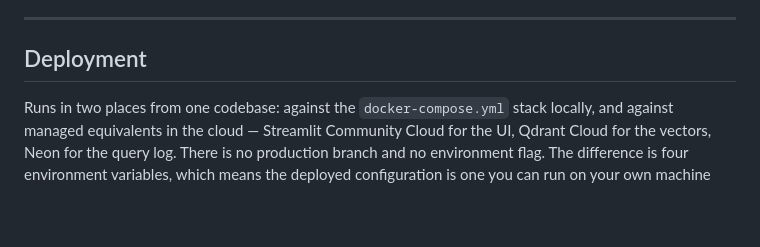
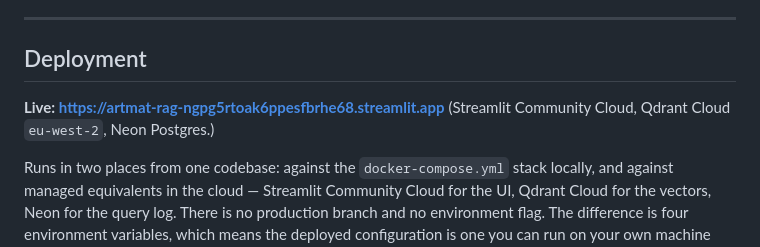
Before and after one commit to menomemo/artmat-rag, a Markdown page: README.md, the part around the change. Drawn GitHub-style; blank space fills up the shorter version.

```diff
--- a/README.md
+++ b/README.md
@@ -453,6 +453,9 @@ generation, and the Opus judging pass.
 
 ## Deployment
 
+**Live: <https://artmat-rag-ngpg5rtoak6ppesfbrhe68.streamlit.app>**
+(Streamlit Community Cloud, Qdrant Cloud `eu-west-2`, Neon Postgres.)
+
 Runs in two places from one codebase: against the `docker-compose.yml` stack
 locally, and against managed equivalents in the cloud — Streamlit Community
 Cloud for the UI, Qdrant Cloud for the vectors, Neon for the query log. There is
```
Also changed, not shown: STATUS.md (+3 -3 lines).
